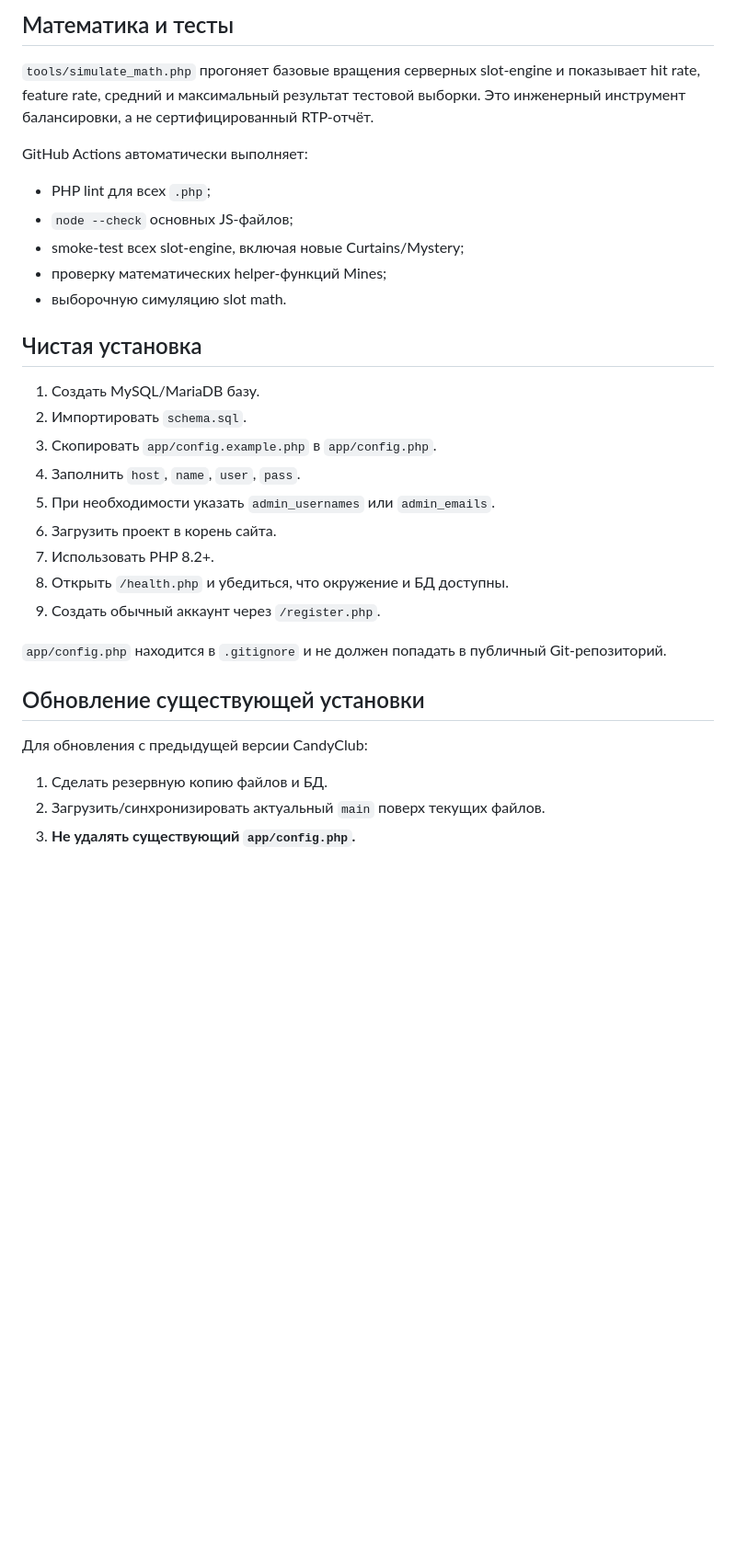
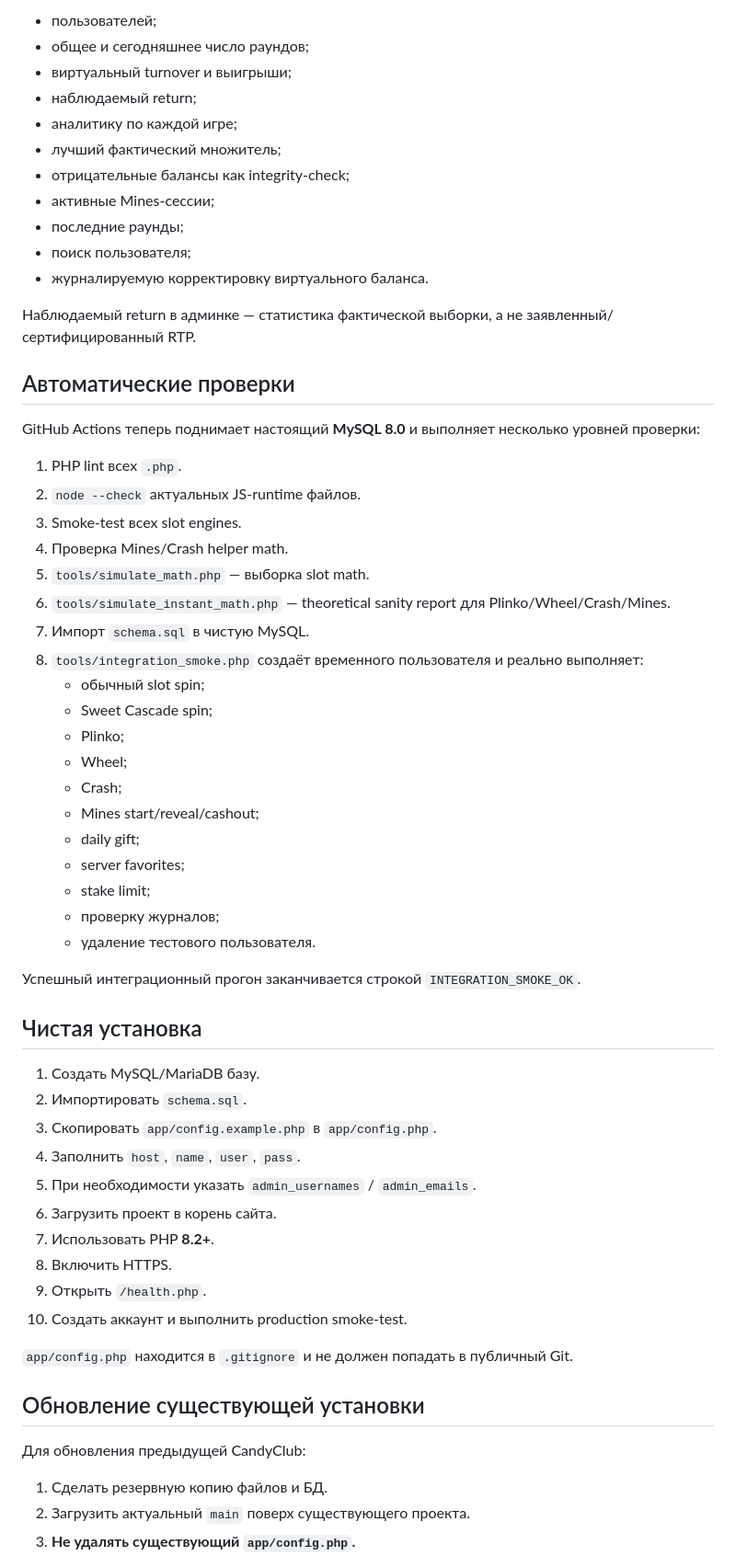
Before and after one commit to vasilev38998/cas, a Markdown page: README.md, the part around one of its changes. Shown at 92% size. Drawn GitHub-style; blank space fills up the shorter version.

```diff
--- a/README.md
+++ b/README.md
@@ -104,15 +186,43 @@ CandyClub — самостоятельная браузерная игровая
 
-## Математика и тесты
+- пользователей;
+- общее и сегодняшнее число раундов;
+- виртуальный turnover и выигрыши;
+- наблюдаемый return;
+- аналитику по каждой игре;
+- лучший фактический множитель;
+- отрицательные балансы как integrity-check;
+- активные Mines-сессии;
+- последние раунды;
+- поиск пользователя;
+- журналируемую корректировку виртуального баланса.
 
-`tools/simulate_math.php` прогоняет базовые вращения серверных slot-engine и показывает hit rate, feature rate, средний и максимальный результат тестовой выборки. Это инженерный инструмент балансировки, а не сертифицированный RTP-отчёт.
+Наблюдаемый return в админке — статистика фактической выборки, а не заявленный/сертифицированный RTP.
 
-GitHub Actions автоматически выполняет:
+## Автоматические проверки
 
-- PHP lint для всех `.php`;
-- `node --check` основных JS-файлов;
-- smoke-test всех slot-engine, включая новые Curtains/Mystery;
-- проверку математических helper-функций Mines;
-- выборочную симуляцию slot math.
+GitHub Actions теперь поднимает настоящий **MySQL 8.0** и выполняет несколько уровней проверки:
+
+1. PHP lint всех `.php`.
+2. `node --check` актуальных JS-runtime файлов.
+3. Smoke-test всех slot engines.
+4. Проверка Mines/Crash helper math.
+5. `tools/simulate_math.php` — выборка slot math.
+6. `tools/simulate_instant_math.php` — theoretical sanity report для Plinko/Wheel/Crash/Mines.
+7. Импорт `schema.sql` в чистую MySQL.
+8. `tools/integration_smoke.php` создаёт временного пользователя и реально выполняет:
+   - обычный slot spin;
+   - Sweet Cascade spin;
+   - Plinko;
+   - Wheel;
+   - Crash;
+   - Mines start/reveal/cashout;
+   - daily gift;
+   - server favorites;
+   - stake limit;
+   - проверку журналов;
+   - удаление тестового пользователя.
+
+Успешный интеграционный прогон заканчивается строкой `INTEGRATION_SMOKE_OK`.
 
 ## Чистая установка
 
@@ -120,18 +230,19 @@ GitHub Actions автоматически выполняет:
 2. Импортировать `schema.sql`.
 3. Скопировать `app/config.example.php` в `app/config.php`.
 4. Заполнить `host`, `name`, `user`, `pass`.
-5. При необходимости указать `admin_usernames` или `admin_emails`.
+5. При необходимости указать `admin_usernames` / `admin_emails`.
 6. Загрузить проект в корень сайта.
-7. Использовать PHP 8.2+.
-8. Открыть `/health.php` и убедиться, что окружение и БД доступны.
-9. Создать обычный аккаунт через `/register.php`.
+7. Использовать PHP **8.2+**.
+8. Включить HTTPS.
+9. Открыть `/health.php`.
+10. Создать аккаунт и выполнить production smoke-test.
 
-`app/config.php` находится в `.gitignore` и не должен попадать в публичный Git-репозиторий.
+`app/config.php` находится в `.gitignore` и не должен попадать в публичный Git.
 
 ## Обновление существующей установки
 
-Для обновления с предыдущей версии CandyClub:
+Для обновления предыдущей CandyClub:
 
 1. Сделать резервную копию файлов и БД.
-2. Загрузить/синхронизировать актуальный `main` поверх текущих файлов.
+2. Загрузить актуальный `main` поверх существующего проекта.
 3. **Не удалять существующий `app/config.php`.**
```
Also changed, not shown: other parts of README.md (+171 -72 lines).
